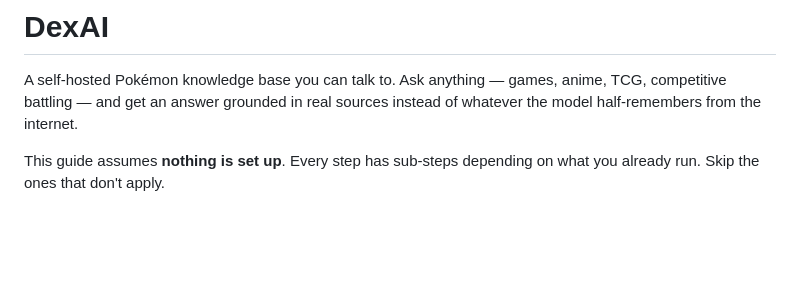
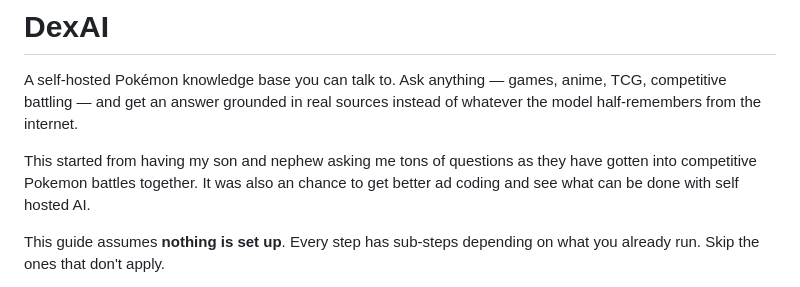
Before and after one commit to aex90832/DexAI, a Markdown page: README.md, the part around the change. Drawn GitHub-style; blank space fills up the shorter version.

```diff
--- a/README.md
+++ b/README.md
@@ -3,6 +3,8 @@
 A self-hosted Pokémon knowledge base you can talk to. Ask anything — games, anime,
 TCG, competitive battling — and get an answer grounded in real sources instead of
 whatever the model half-remembers from the internet.
+
+This started from having my son and nephew asking me tons of questions as they have gotten into competitive Pokemon battles together. It was also an chance to get better ad coding and see what can be done with self hosted AI.
 
 This guide assumes **nothing is set up**. Every step has sub-steps depending on what
 you already run. Skip the ones that don't apply.
```
